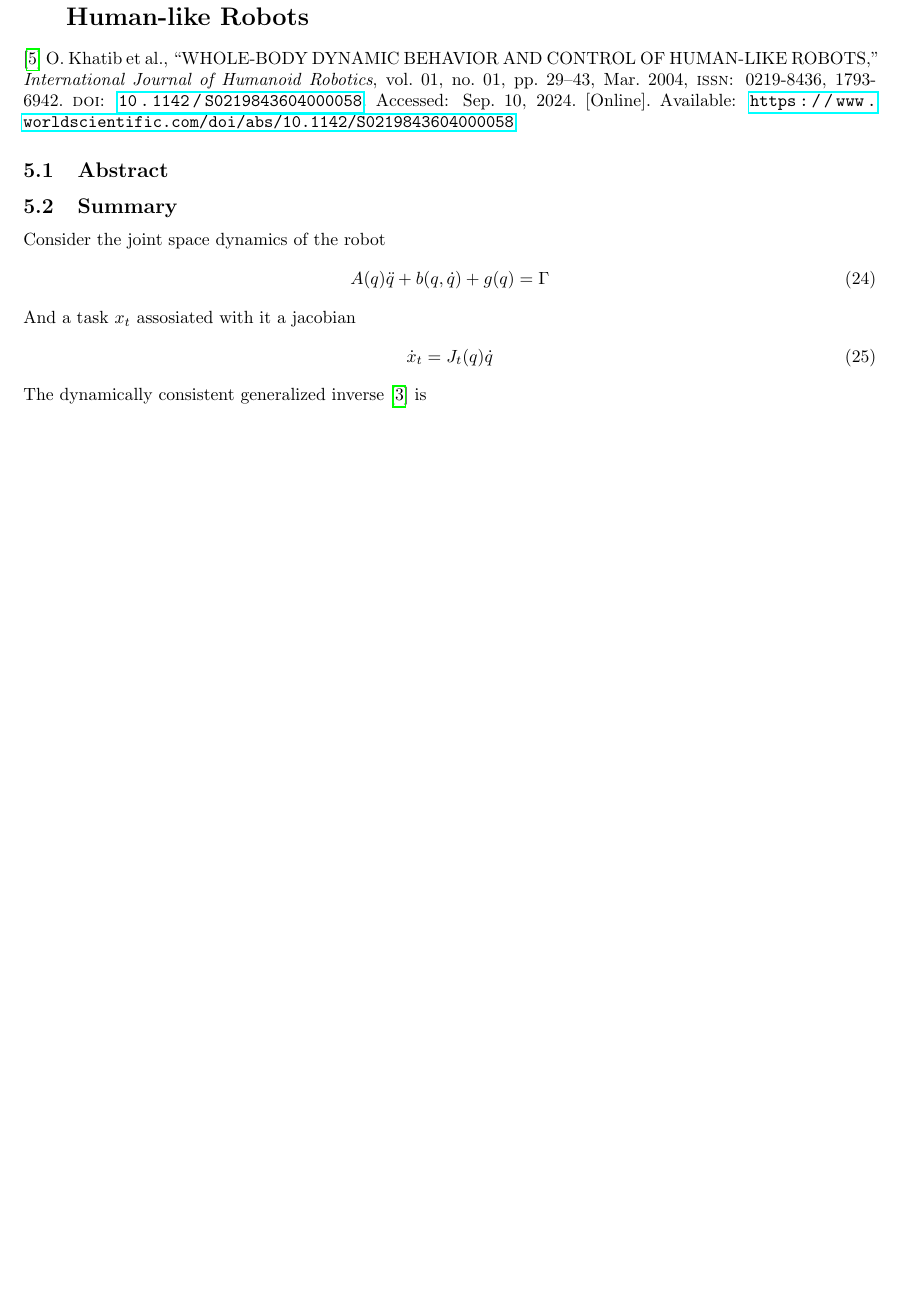
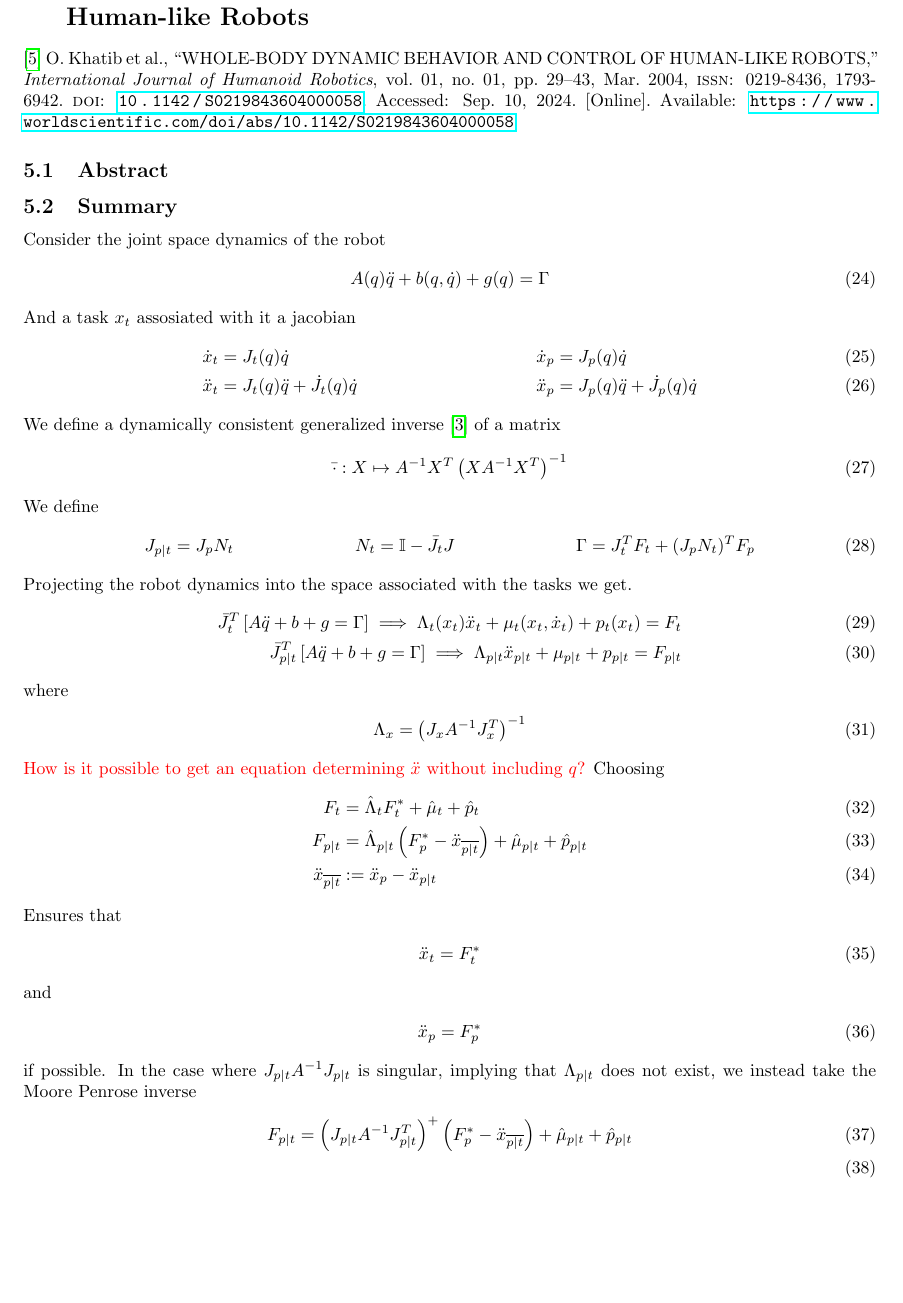
Before and after one commit to haakonbaa/task-priority-control-notes, a LaTeX document (src/main.tex, which reads src/articles/2004khatib.tex, src/packages.sty): part of page 8 of 12, cut so that both start at the same text, the shorter picture padded with empty space. Compiled offline with pdfLaTeX.

Commit message:
Khatib2004

```diff
--- a/src/articles/2004khatib.tex
+++ b/src/articles/2004khatib.tex
@@ -12,9 +12,46 @@ Consider the joint space dynamics of the robot
 \end{align}
 And a task $x_t$ assosiated with it a jacobian
 \begin{align}
-    \dot x_t = J_t(q)\dot q
+    \dot x_t &= J_t(q)\dot q & \dot x_p &= J_p(q)\dot q\\
+    \ddot x_t &= J_t(q) \ddot q + \dot{J}_t(q) \dot q & \ddot x_p &= J_p(q) \ddot q + \dot{J}_p(q) \dot q
 \end{align}
-The dynamically consistent generalized inverse \cite{khatib1987} is
+We define a dynamically consistent generalized inverse \cite{khatib1987} of a matrix
 \begin{align}
-    \bar{J_t}(q) = A^{-1} J_t^T (J_t A^{-1} J_t^T)^{-1}
+    \bar\cdot : X \mapsto A^{-1}X^T\left(X A^{-1} X^T\right)^{-1}
 \end{align}
+We define
+\begin{align}
+    J_{p|t} &= J_p N_t & N_t &= \II - \bar{J}_t J & \Gamma &= J_t^T F_t + (J_p N_t)^T F_p
+\end{align}
+Projecting the robot dynamics into the space associated with the tasks we get.
+\begin{align}
+    \bar{J}_t^T\left[A \ddot q + b + g = \Gamma \right] \implies
+    \Lambda_t(x_t) \ddot x_t + \mu_t(x_t, \dot x_t) + p_t(x_t) = F_t \\
+    \bar{J}_{p|t}^T\left[A \ddot q + b + g = \Gamma \right] \implies
+    \Lambda_{p|t} \ddot x_{p|t} + \mu_{p|t} + p_{p|t} = F_{p|t}
+\end{align}
+where
+\begin{align}
+    \Lambda_x = \left(J_x A^{-1} J_x^T\right)^{-1}
+\end{align}
+\textcolor{red}{How is it possible to get an equation determining $\ddot x$
+without including $q$?}
+Choosing
+\begin{align}
+    F_t &= \hat \Lambda_t F_t^* + \hat{\mu}_t + \hat{p}_t \\
+    F_{p|t} &= \hat \Lambda_{p|t} \left(F_{p}^* - \ddot{x}_{\overline{p|t}}\right) + \hat{\mu}_{p|t} + \hat{p}_{p|t} \\
+    \ddot{x}_{\overline{p|t}} &:= \ddot{x}_p - \ddot{x}_{p|t}
+\end{align}
+Ensures that
+\begin{align}
+    \ddot x_t = F_t^*
+\end{align}
+and
+\begin{align}
+    \ddot x_p = F_p^*
+\end{align}
+if possible. In the case where $J_{p|t} A^{-1} J_{p|t}$ is singular, implying
+that $\Lambda_{p|t}$ does not exist, we instead take the Moore Penrose inverse
+\begin{align}
+    F_{p|t} &= \left(J_{p|t} A^{-1} J_{p|t}^T\right)^{+} \left(F_{p}^* - \ddot{x}_{\overline{p|t}}\right) + \hat{\mu}_{p|t} + \hat{p}_{p|t} \\
+\end{align}
--- a/src/packages.sty
+++ b/src/packages.sty
@@ -14,6 +14,7 @@
 \usepackage{amssymb}
 \usepackage{amsmath}
 \usepackage{bm}
+\usepackage[usenames,dvipsnames]{color}
 
 \usepackage[style=ieee]{biblatex}
 \usepackage{tocloft}
```
Also changed, not shown: 1 other file.
